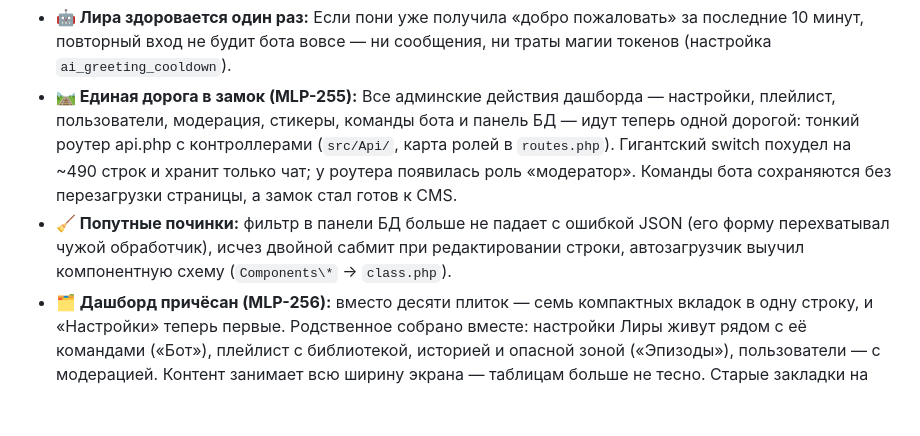
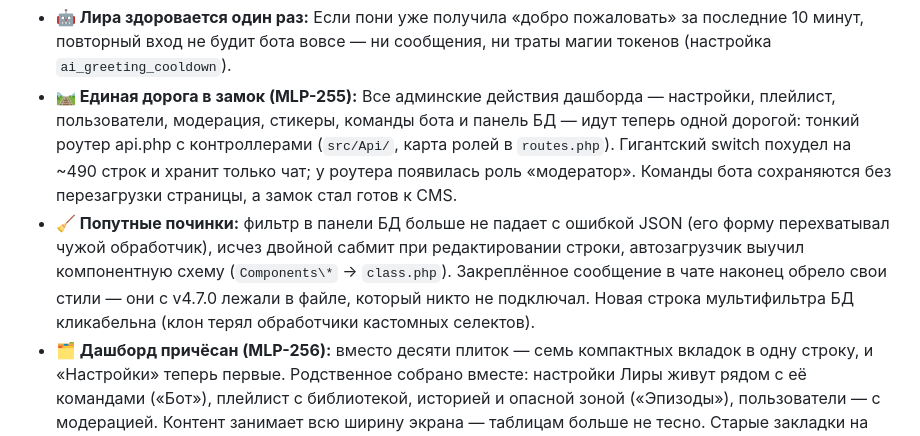
Before and after one commit to coffian-mlp/mlp-evening.ru, a Markdown page: CHANGELOG.md, the part around the change. GitHub-like rendering; blank space fills up the shorter version.

Commit message:
docs: CHANGELOG — хотфиксы стилей закрепа и строки фильтра БД
Co-Authored-By: Claude Fable 5 <noreply@anthropic.com>

```diff
--- a/CHANGELOG.md
+++ b/CHANGELOG.md
@@ -10,7 +10,7 @@
 
 *   **🤖 Лира здоровается один раз:** Если пони уже получила «добро пожаловать» за последние 10 минут, повторный вход не будит бота вовсе — ни сообщения, ни траты магии токенов (настройка `ai_greeting_cooldown`).
 *   **🛤️ Единая дорога в замок (MLP-255):** Все админские действия дашборда — настройки, плейлист, пользователи, модерация, стикеры, команды бота и панель БД — идут теперь одной дорогой: тонкий роутер api.php с контроллерами (`src/Api/`, карта ролей в `routes.php`). Гигантский switch похудел на ~490 строк и хранит только чат; у роутера появилась роль «модератор». Команды бота сохраняются без перезагрузки страницы, а замок стал готов к CMS.
-*   **🧹 Попутные починки:** фильтр в панели БД больше не падает с ошибкой JSON (его форму перехватывал чужой обработчик), исчез двойной сабмит при редактировании строки, автозагрузчик выучил компонентную схему (`Components\*` → `class.php`).
+*   **🧹 Попутные починки:** фильтр в панели БД больше не падает с ошибкой JSON (его форму перехватывал чужой обработчик), исчез двойной сабмит при редактировании строки, автозагрузчик выучил компонентную схему (`Components\*` → `class.php`). Закреплённое сообщение в чате наконец обрело свои стили — они с v4.7.0 лежали в файле, который никто не подключал. Новая строка мультифильтра БД кликабельна (клон терял обработчики кастомных селектов).
 *   **🗂️ Дашборд причёсан (MLP-256):** вместо десяти плиток — семь компактных вкладок в одну строку, и «Настройки» теперь первые. Родственное собрано вместе: настройки Лиры живут рядом с её командами («Бот»), плейлист с библиотекой, историей и опасной зоной («Эпизоды»), пользователи — с модерацией. Контент занимает всю ширину экрана — таблицам больше не тесно. Старые закладки на вкладки продолжают работать.
 *   **🔐 Своя дверь в замок (MLP-256):** появилась страница входа `/login.php` — без регистрации, с «запомнить меня», соцвходом и восстановлением пароля. Неавторизованных из админки теперь ведёт на неё (и возвращает обратно после входа), не-админов вежливо провожает на главную. Параметр возврата защищён от open redirect (и покрыт тестами).
 *   **😊 Стикеры полетели (MLP-258):** у каждого стикера теперь лёгкое превью (128px webp, создаётся при загрузке; старым сделали разом) — селектор в чате открывается мгновенно вместо загрузки мегабайтных оригиналов, картинки подгружаются лениво. Список стикеров в дашборде стал постраничным с честным серверным фильтром по паку. Удаление стикера теперь прибирает и файлы.
```
